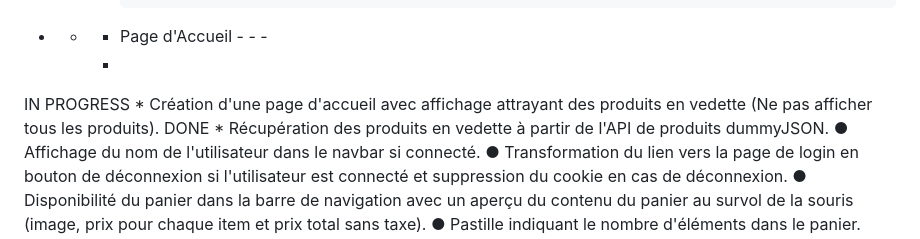
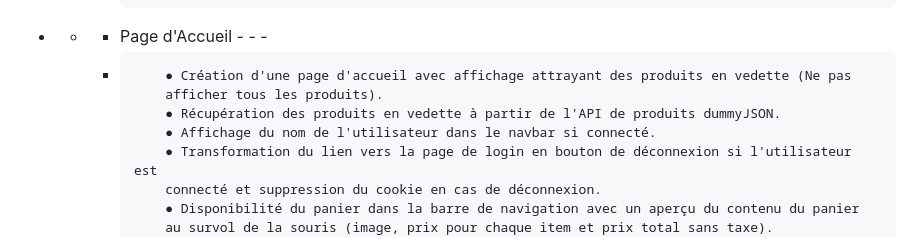
Before and after one commit to Stevo-Men/TP-WEB-FINAL, a Markdown page: README.md, the part around the change. Drawn GitHub-style.

```diff
--- a/README.md
+++ b/README.md
@@ -18,9 +18,9 @@ TODO
 
 - - - Page d'Accueil - - -
     -
-IN PROGRESS  *  Création d'une page d'accueil avec affichage attrayant des produits en vedette (Ne pas
+              ● Création d'une page d'accueil avec affichage attrayant des produits en vedette (Ne pas
               afficher tous les produits).
-DONE  *   Récupération des produits en vedette à partir de l'API de produits dummyJSON.
+              ● Récupération des produits en vedette à partir de l'API de produits dummyJSON.
               ● Affichage du nom de l'utilisateur dans le navbar si connecté.
               ● Transformation du lien vers la page de login en bouton de déconnexion si l'utilisateur est
               connecté et suppression du cookie en cas de déconnexion.
```
